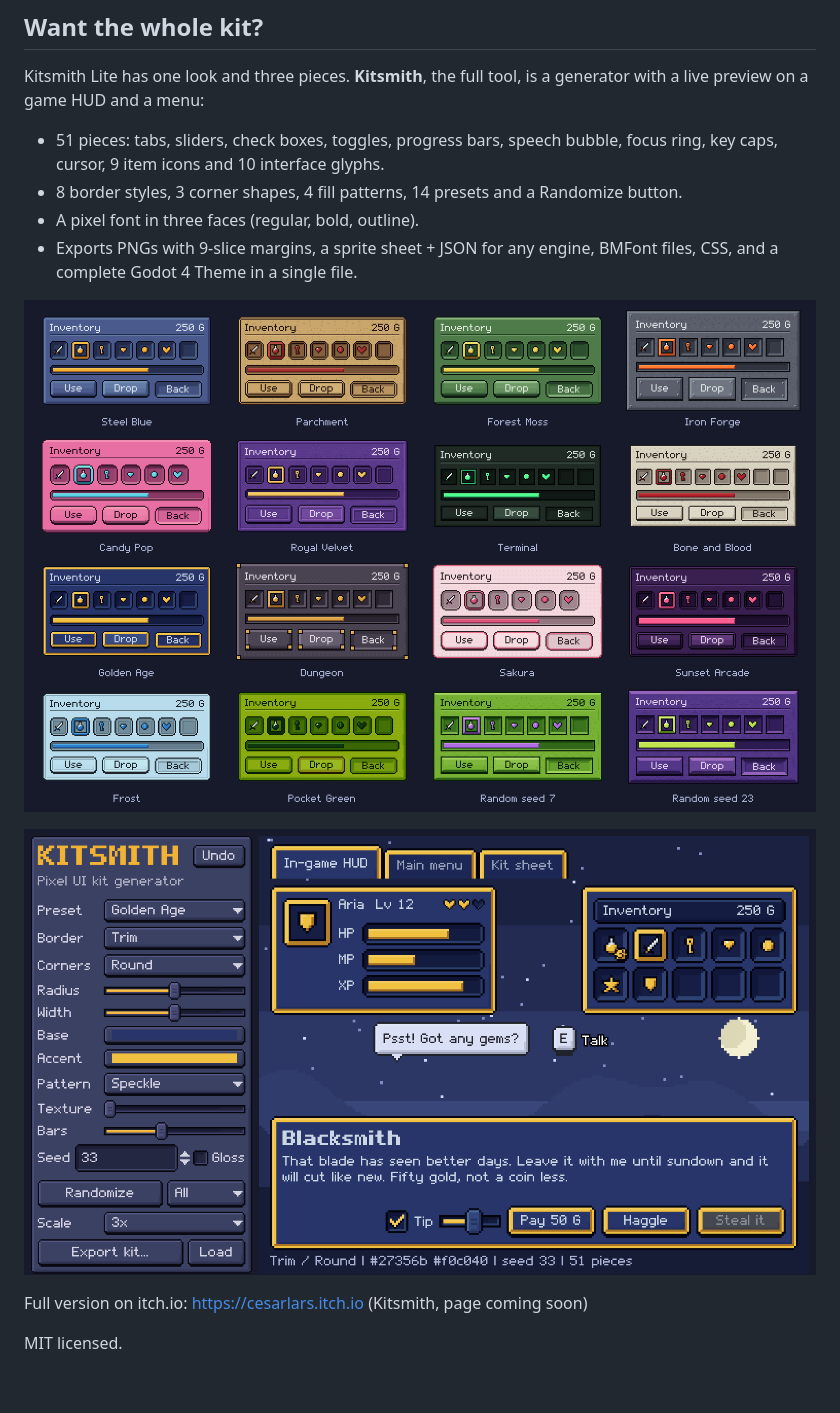
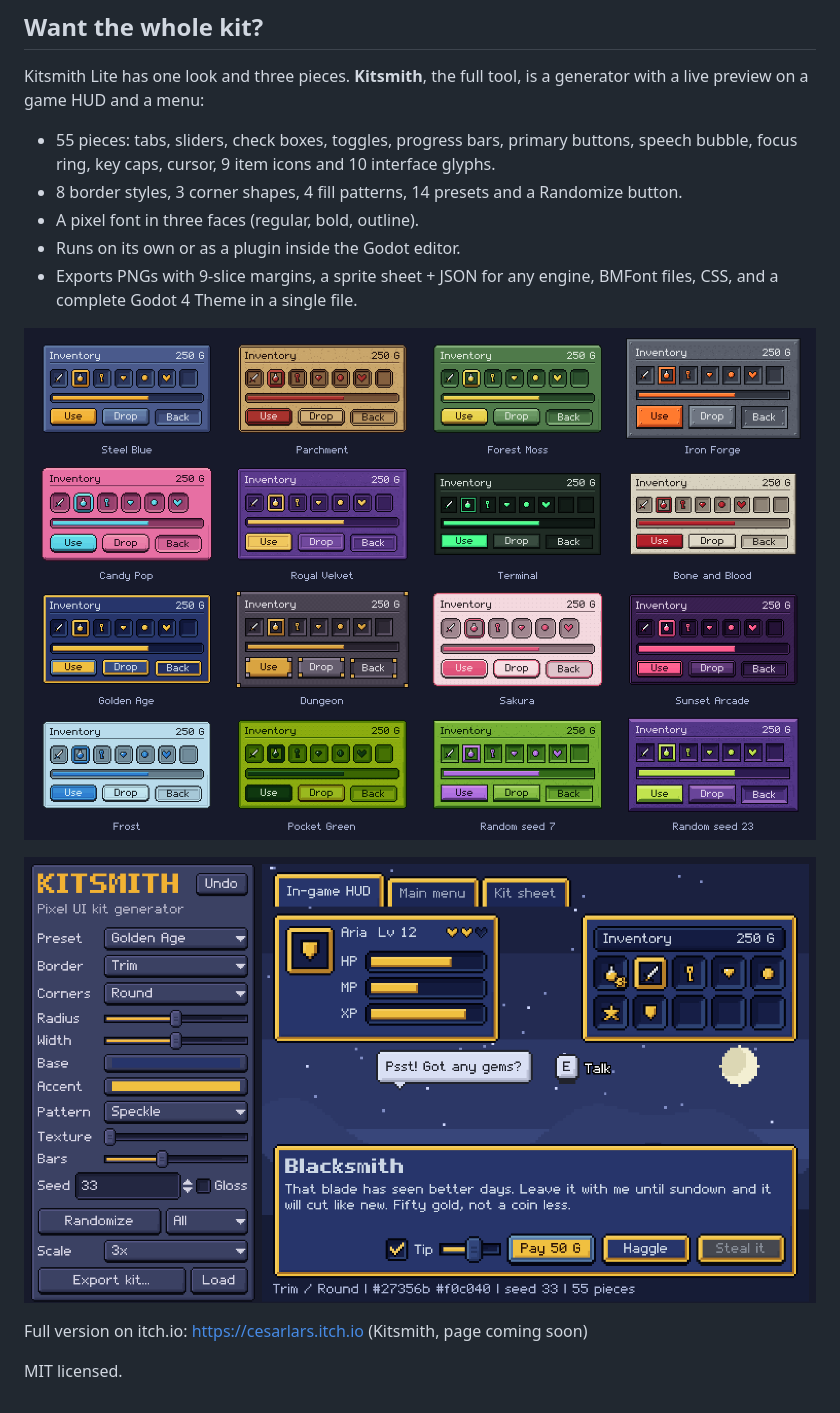
Before and after one commit to maindtim/kitsmith-lite, a Markdown page: README.md, the part around the change. Drawn GitHub-style; pictures changed too: screenshots/kitsmith-full-app.png, screenshots/kitsmith-full-gallery.png.

Commit message:
README: pieces and editor plugin of the full Kitsmith; demo and screenshots refreshed

```diff
--- a/README.md
+++ b/README.md
@@ -45,10 +45,11 @@ Run the demo with `demo/demo.tscn` (or F5): click a swatch or pick any colour.
 Kitsmith Lite has one look and three pieces. **Kitsmith**, the full tool, is a generator with a live preview on a
 game HUD and a menu:
 
-- 51 pieces: tabs, sliders, check boxes, toggles, progress bars, speech bubble, focus ring, key caps, cursor, 9 item
-  icons and 10 interface glyphs.
+- 55 pieces: tabs, sliders, check boxes, toggles, progress bars, primary buttons, speech bubble, focus ring, key caps,
+  cursor, 9 item icons and 10 interface glyphs.
 - 8 border styles, 3 corner shapes, 4 fill patterns, 14 presets and a Randomize button.
 - A pixel font in three faces (regular, bold, outline).
+- Runs on its own or as a plugin inside the Godot editor.
 - Exports PNGs with 9-slice margins, a sprite sheet + JSON for any engine, BMFont files, CSS, and a complete Godot 4
   Theme in a single file.
 
```
Also changed, not shown: screenshots/parchment.png, 2 other files.
